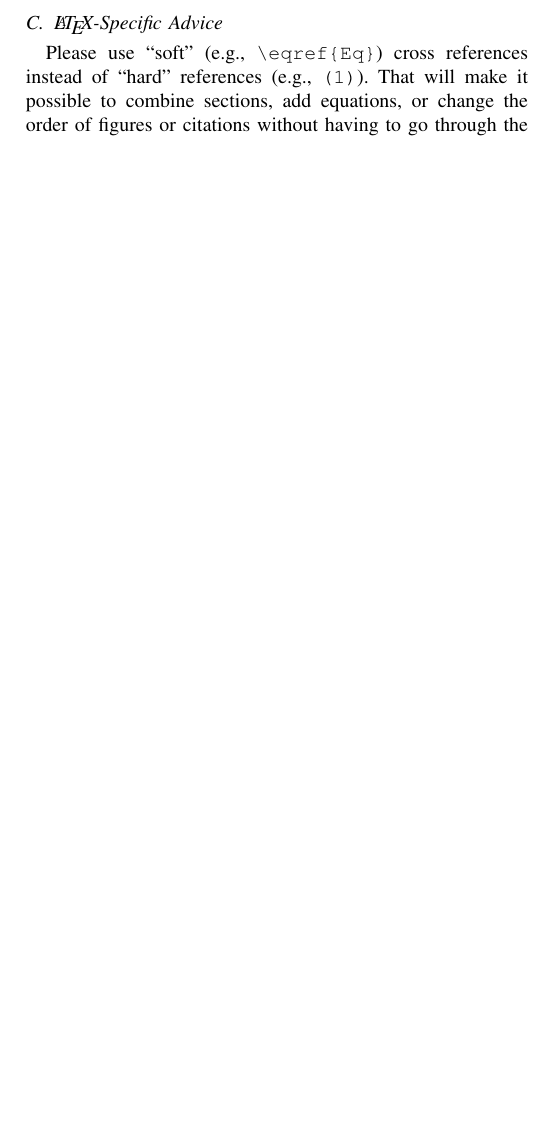
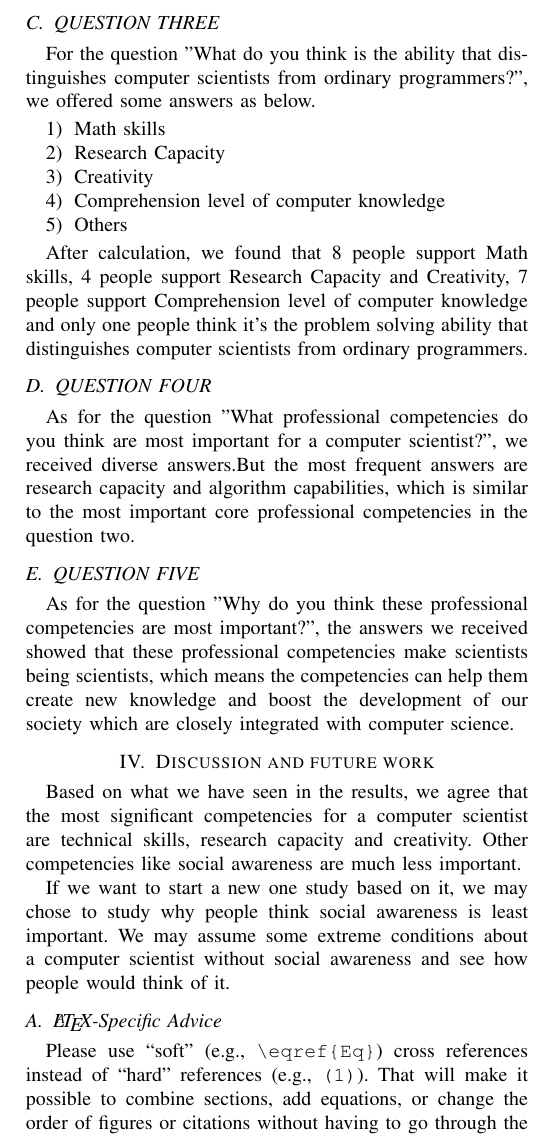
Before and after one commit to SilentStars/GoupAssignmentACSS, a LaTeX paper (Conference-LaTeX/conference_101719.tex): part of one column of page 2 of 3, cut at the place of the change, the shorter picture padded with empty space. Compiled offline with pdfLaTeX; a missing font is replaced by an installed copy or a similar font; a LaTeX package or settings file that is missing is left out.

Commit message:
update RESULT and Discussion and future work

```diff
--- a/Conference-LaTeX/conference_101719.tex
+++ b/Conference-LaTeX/conference_101719.tex
@@ -88,6 +88,27 @@ As for question one "How would you ranking those fundamental professional compet
 \end{enumerate}
 \par We still did some calculations to the average scores of these professional competencies.So the result is 3.17 scores for Alogrithm skills and Creativity, 3.08 scores for Math skills, 2.08 scores for Cross-domain interoperability and Cooperation skill, 0 for others.
 \par We can see from the result that most people think Creativity and Alogrithm skills are more important than other professional competencies in views of college students.
+
+\subsection{QUESTION THREE}
+\par For the question "What do you think is the ability that distinguishes computer scientists from ordinary programmers?", we offered some answers as below.
+\begin{enumerate}
+    \item Math skills
+    \item Research Capacity
+    \item Creativity
+    \item Comprehension level of computer knowledge
+    \item Others
+\end{enumerate}
+\par After calculation, we found that 8 people support Math skills, 4 people support Research Capacity and Creativity, 7 people support Comprehension level of computer knowledge and only one people think it's the problem solving ability that distinguishes computer scientists from ordinary programmers.
+
+\subsection{QUESTION FOUR}
+\par As for the question "What professional competencies do you think are most important for a computer scientist?", we received diverse answers.But the most frequent answers are research capacity and algorithm capabilities, which is similar to the most important core professional competencies in the question two.
+
+\subsection{QUESTION FIVE}
+\par As for the question "Why do you think these professional competencies are most important?", the answers we received showed that these professional competencies make scientists being scientists, which means the competencies can help them create new knowledge and boost the development of our society which are closely integrated with computer science.
+
+\section{Discussion and future work}
+\par Based on what we have seen in the results, we agree that the most significant competencies for a computer scientist are technical skills, research capacity and creativity. Other competencies like social awareness are much less important.
+\par If we want to start a new one study based on it, we may chose to study why people think social awareness is least important. We may assume some extreme conditions about a computer scientist without social awareness and see how people would think of it.
 
 \subsection{\LaTeX-Specific Advice}
 
```
Also changed, not shown: Conference-LaTeX/conference_101719.pdf, Conference-LaTeX/conference_101719.tex (7 more changed lines).
